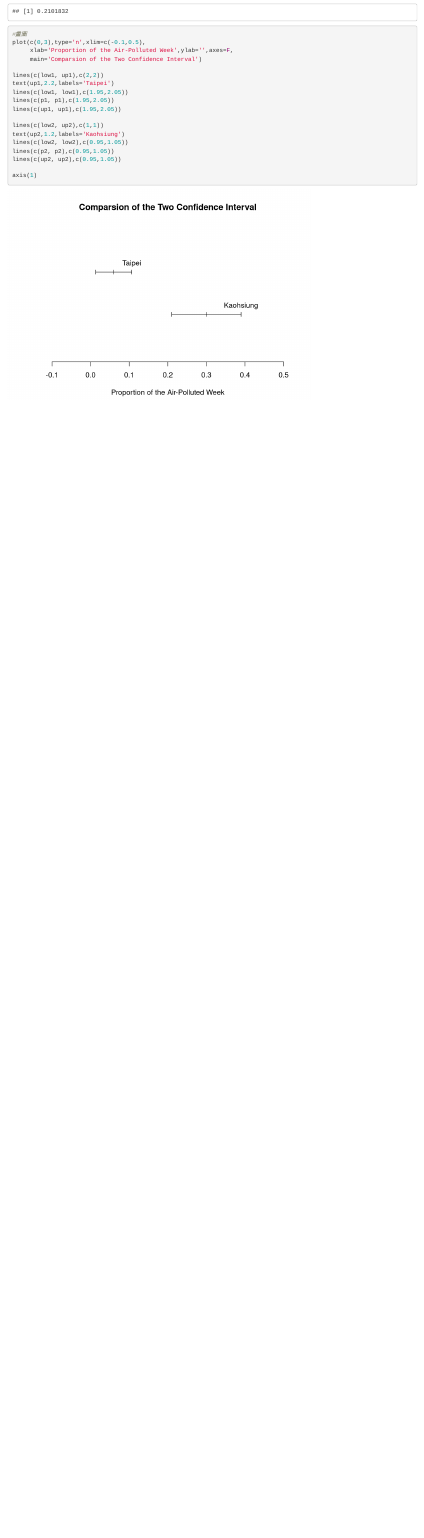
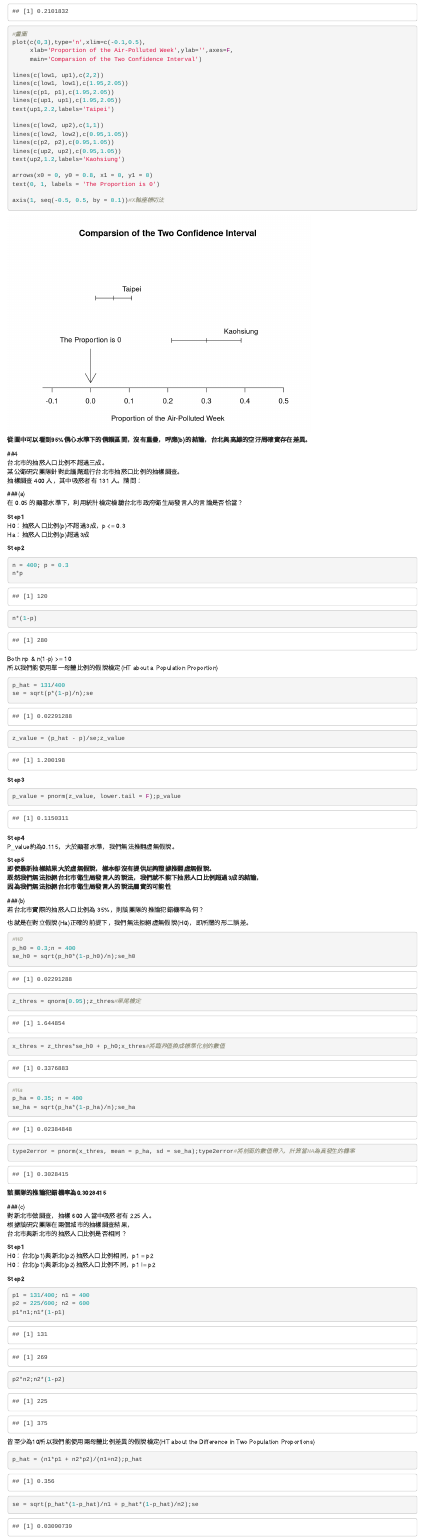
Before and after one commit to Bourbon0212/107-Statistics, an R Markdown document (Midterm2/2017 Midterm2 Practice.Rmd): the page in a window 1100 px wide, from 4310 px down. Rendered offline with R 4.5, knitr and Pandoc, with nearby package versions.

Commit message:
Midterm2

````diff
--- a/Midterm2/2017 Midterm2 Practice.Rmd
+++ b/Midterm2/2017 Midterm2 Practice.Rmd
@@ -160,18 +160,103 @@ plot(c(0,3),type='n',xlim=c(-0.1,0.5),
      main='Comparsion of the Two Confidence Interval')
 
 lines(c(low1, up1),c(2,2))
-text(up1,2.2,labels='Taipei')
 lines(c(low1, low1),c(1.95,2.05))
 lines(c(p1, p1),c(1.95,2.05))
 lines(c(up1, up1),c(1.95,2.05))
+text(up1,2.2,labels='Taipei')
 
 lines(c(low2, up2),c(1,1))
-text(up2,1.2,labels='Kaohsiung')
 lines(c(low2, low2),c(0.95,1.05))
 lines(c(p2, p2),c(0.95,1.05))
 lines(c(up2, up2),c(0.95,1.05))
+text(up2,1.2,labels='Kaohsiung')
 
-axis(1)
+arrows(x0 = 0, y0 = 0.8, x1 = 0, y1 = 0)
+text(0, 1, labels = 'The Proportion is 0')
 
+axis(1, seq(-0.5, 0.5, by = 0.1))#X軸座標切法
+```
 
+**從圖中可以看到95%信心水準下的信賴區間，沒有重疊，呼應(b)的結論，台北與高雄的空汙周確實存在差異。**
+
+##4
+台北市的抽菸人口比例不超過三成。
+某公衛研究團隊針對此議題進行台北市抽菸口比例的抽樣調查。
+抽樣調查 400 人，其中吸菸者有 131 人。請問：
+
+###(a)
+在 0.05 的顯著水準下，利用統計檢定檢驗台北市政府衛生局發言人的言論是否恰當？
+
+**Step1**
+H0：抽菸人口比例(p)不超過3成，p <= 0.3
+Ha：抽菸人口比例(p)超過3成
+
+**Step2**
+```{r}
+n = 400; p = 0.3
+n*p
+n*(1-p)
 ```
+
+Both np & n(1-p) >= 10
+所以我們能使用單一母體比例的假說檢定(HT about a Population Proportion)
+```{r}
+p_hat = 131/400
+se = sqrt(p*(1-p)/n);se
+z_value = (p_hat - p)/se;z_value
+```
+
+**Step3**
+```{r}
+p_value = pnorm(z_value, lower.tail = F);p_value
+```
+
+**Step4**
+P_value約為0.115，大於顯著水準，我們無法推翻虛無假說。
+
+**Step5**
+**即使最新抽樣結果大於虛無假說，樣本卻沒有提供足夠證據推翻虛無假說。
+既然我們無法拒絕台北市衛生局發言人的說法，我們就不能下抽菸人口比例超過3成的結論，
+因為我們無法拒絕台北市衛生局發言人的說法屬實的可能性**
+
+###(b)
+若台北市實際的抽菸人口比例為 35%，則該團隊的推論犯錯機率為何？
+
+也就是在對立假說(Ha)正確的前提下，我們無法拒絕虛無假說(H0)，即所謂的形二誤差。
+```{r}
+#H0
+p_h0 = 0.3;n = 400
+se_h0 = sqrt(p_h0*(1-p_h0)/n);se_h0
+z_thres = qnorm(0.95);z_thres#單尾檢定
+x_thres = z_thres*se_h0 + p_h0;x_thres#將臨界值換成標準化前的數值
+
+#Ha
+p_ha = 0.35; n = 400
+se_ha = sqrt(p_ha*(1-p_ha)/n);se_ha
+type2error = pnorm(x_thres, mean = p_ha, sd = se_ha);type2error#將前面的數值帶入，計算當HA為真發生的機率
+```
+
+**該團隊的推論犯錯機率為0.3028415**
+
+###(c)
+對新北市做調查，抽樣 600 人當中吸菸者有 225 人。
+根據該研究團隊在兩個城市的抽樣調查結果，
+台北市與新北市的抽菸人口比例是否相同？
+
+**Step1**
+H0：台北(p1)與新北(p2)抽菸人口比例相同，p1 = p2
+H0：台北(p1)與新北(p2)抽菸人口比例不同，p1 != p2
+
+**Step2**
+```{r}
+p1 = 131/400; n1 = 400
+p2 = 225/600; n2 = 600
+p1*n1;n1*(1-p1)
+p2*n2;n2*(1-p2)
+```
+
+皆至少為10所以我們能使用兩母體比例差異的假說檢定(HT about the Difference in Two Population Proportions)
+
+```{r}
+p_hat = (n1*p1 + n2*p2)/(n1+n2);p_hat
+se = sqrt(p_hat*(1-p_hat)/n1 + p_hat*(1-p_hat)/n2);se
````
Also changed, not shown: Midterm2/2017_Midterm2_Practice.html, Midterm2/2017 Midterm2 Practice.Rmd (86 more changed lines).
